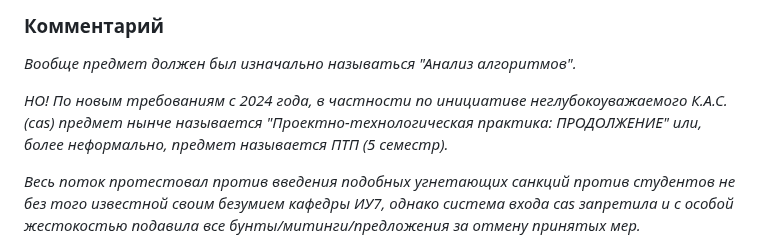
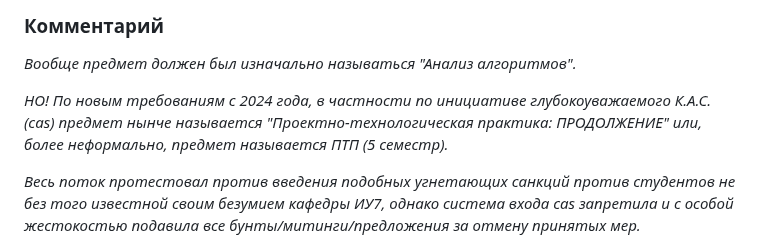
Before and after one commit to AivanSpooky/BMSTU_PTP-SEM5--AA-, a Markdown page: README.md, the part around the change. GitHub-like rendering.

```diff
--- a/README.md
+++ b/README.md
@@ -15,7 +15,7 @@
 ### Комментарий
 *Вообще предмет должен был изначально называться "Анализ алгоритмов".*
 
-*НО! По новым требованиям с 2024 года, в частности по инициативе неглубокоуважаемого К.А.С. (cas) предмет нынче называется "Проектно-технологическая практика: ПРОДОЛЖЕНИЕ" или, более неформально, предмет называется ПТП (5 семестр).*
+*НО! По новым требованиям с 2024 года, в частности по инициативе глубокоуважаемого К.А.С. (cas) предмет нынче называется "Проектно-технологическая практика: ПРОДОЛЖЕНИЕ" или, более неформально, предмет называется ПТП (5 семестр).*
 
 *Весь поток протестовал против введения подобных угнетающих санкций против студентов не без того известной своим безумием кафедры ИУ7, однако система входа cas запретила и с особой жестокостью подавила все бунты/митинги/предложения за отмену принятых мер.*
 
```
